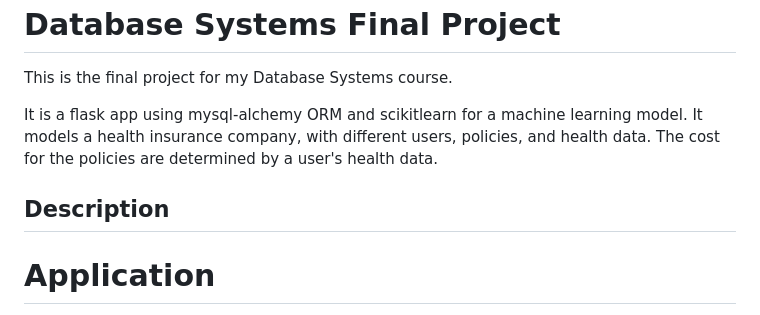
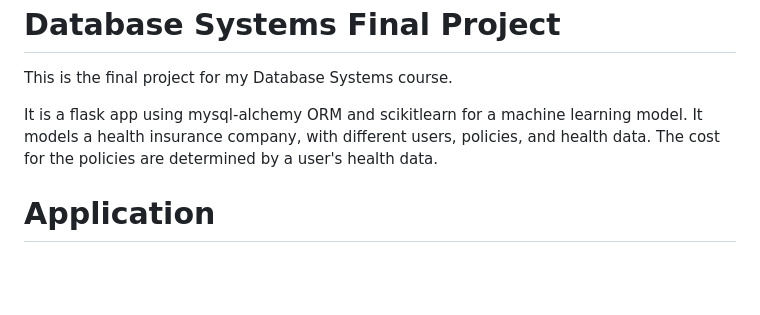
Before and after one commit to halevigil/DBS-Final-Project, a Markdown page: README.md, the part around the change. Drawn GitHub-style; blank space fills up the shorter version.

```diff
--- a/README.md
+++ b/README.md
@@ -4,7 +4,6 @@ This is the final project for my Database Systems course.
 It is a flask app using mysql-alchemy ORM and scikitlearn for a machine learning model. It models a health insurance company, with different users, policies, and health data.
 The cost for the policies are determined by a user's health data.
 
-## Description
 # Application
 
 The application is found in the “/app” folder of this submission folder. The application was created using flask. In the app.py file is the function to be run when the user hits each endpoint of the app: “/”,”/customer”,”/customer/see_remittances”, etc. Every time one hits an endpoint, the function does some computations (potentially querying from the database) and then returns a template, which are the html files representing the pages. The templates are stored in the “/app/templates” folder, and except for the index (home page of the app) are further divided into business and customer (will be explained soon).
```
